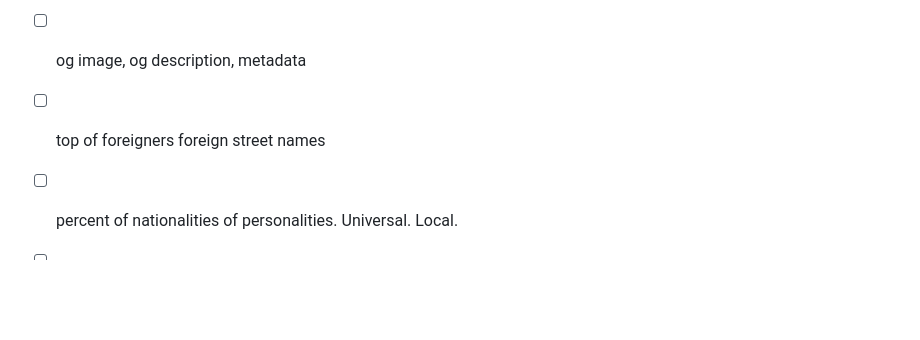
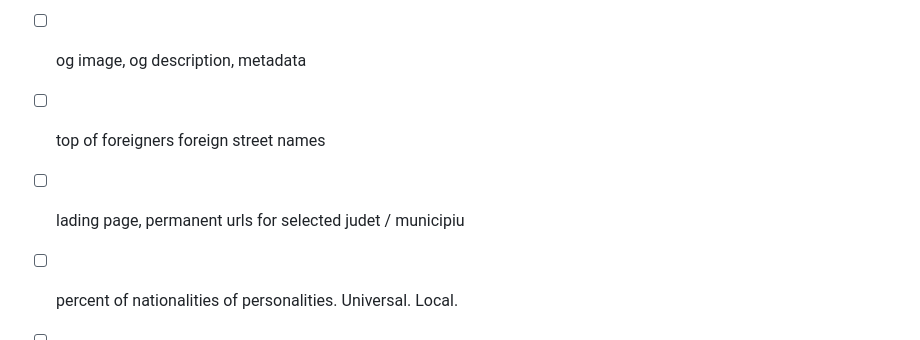
Before and after one commit to gov2-ro/nume-strazi, a Markdown page: docs/BACKLOG.md, the part around one of its changes. Rendered like a GitHub page; blank space fills up the shorter version.

```diff
--- a/docs/BACKLOG.md
+++ b/docs/BACKLOG.md
@@ -103,6 +103,8 @@ Items detected during sessions. Each entry has enough context to act on cold.
 
 - [ ] top of foreigners foreign street names
 
+- [ ] lading page, permanent urls for selected judet / municipiu
+
 - [ ] percent of nationalities of personalities. Universal. Local.
 
 - [ ] Go wild, nerdy, quirky. The people, how old, what are the occupations? Reason of death?
```
Also changed, not shown: other parts of docs/BACKLOG.md (+1 -1 lines).
